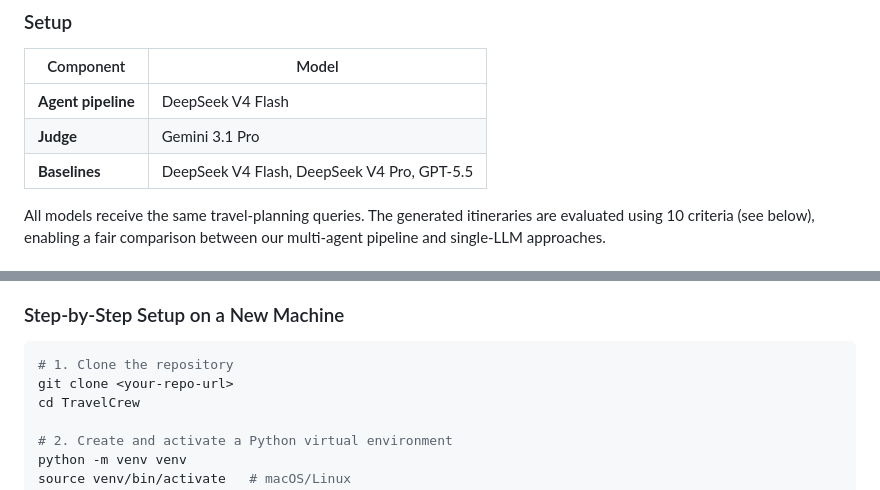
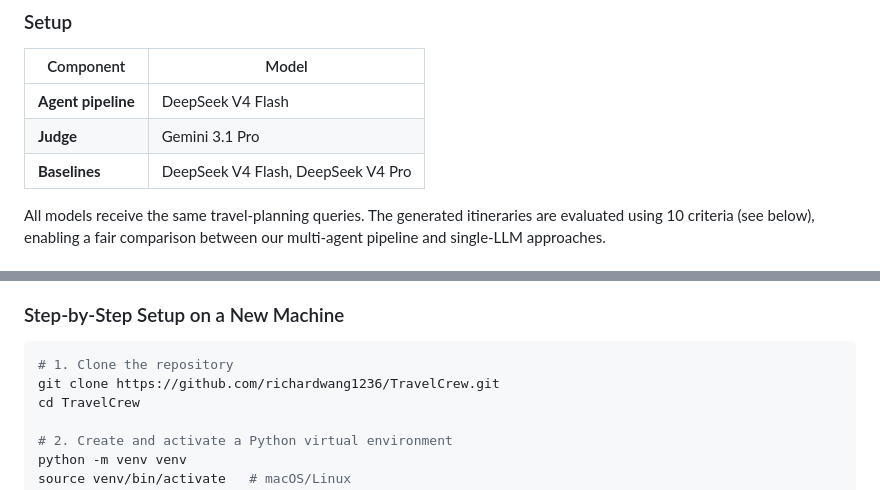
Before and after one commit to richardwang1236/TravelCrew, a Markdown page: README.md, 2 parts joined by grey strips. Drawn GitHub-style.

````diff
--- a/README.md
+++ b/README.md
@@ -300,7 +328,7 @@ To evaluate whether our multi-agent pipeline outperforms a standalone LLM in tra
 |-----------|-------|
 | **Agent pipeline** | DeepSeek V4 Flash |
 | **Judge** | Gemini 3.1 Pro |
-| **Baselines** | DeepSeek V4 Flash, DeepSeek V4 Pro, GPT-5.5 |
+| **Baselines** | DeepSeek V4 Flash, DeepSeek V4 Pro|
 
 All models receive the same travel-planning queries. The generated itineraries are evaluated using 10 criteria (see below), enabling a fair comparison between our multi-agent pipeline and single-LLM approaches.
 
@@ -503,7 +531,7 @@ TravelCrew/
 
 ```bash
 # 1. Clone the repository
-git clone <your-repo-url>
+git clone https://github.com/richardwang1236/TravelCrew.git
 cd TravelCrew
 
 # 2. Create and activate a Python virtual environment
````
Also changed, not shown: other parts of README.md (+43 -15 lines), media/Toronto_Plan.md (added, +457 -0 lines).
